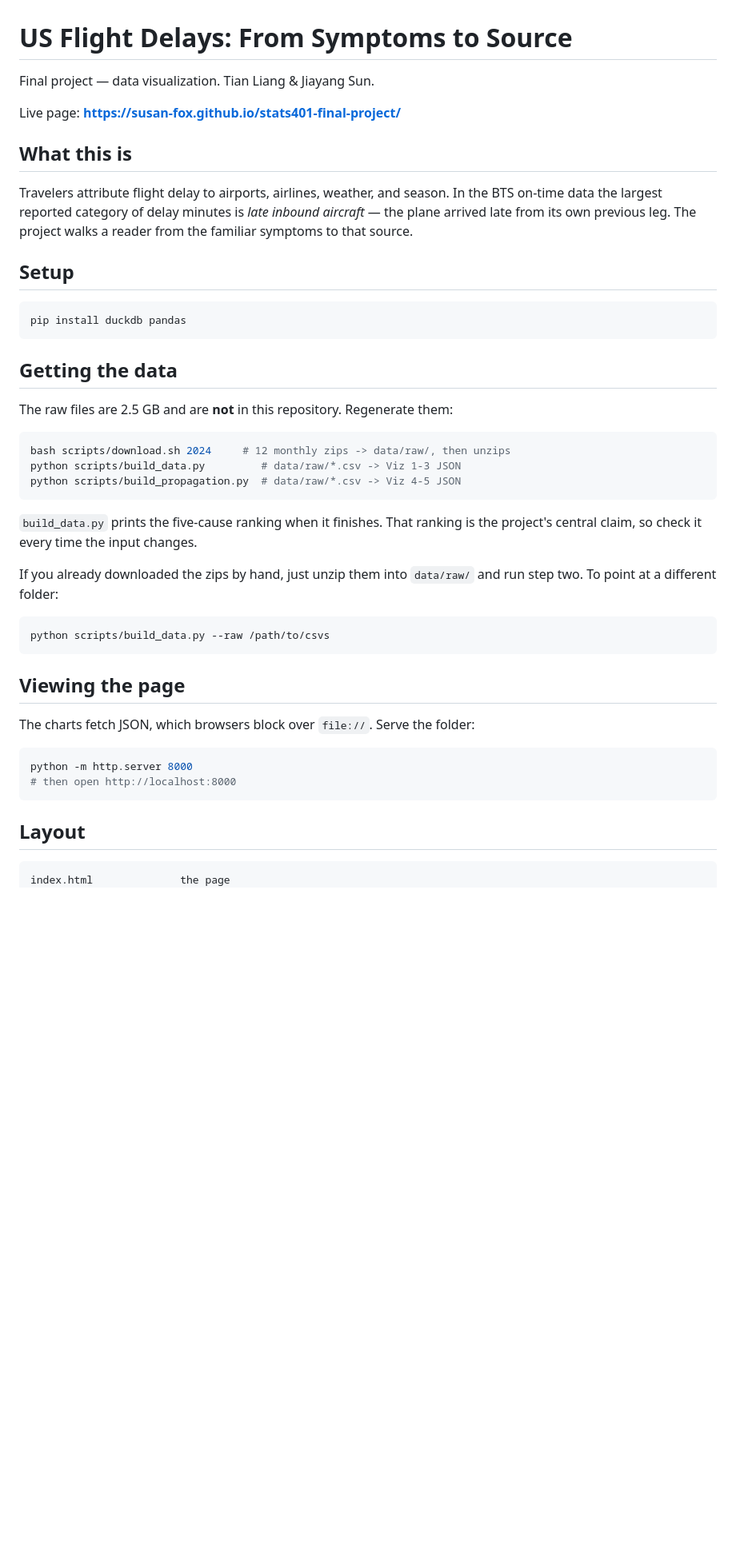
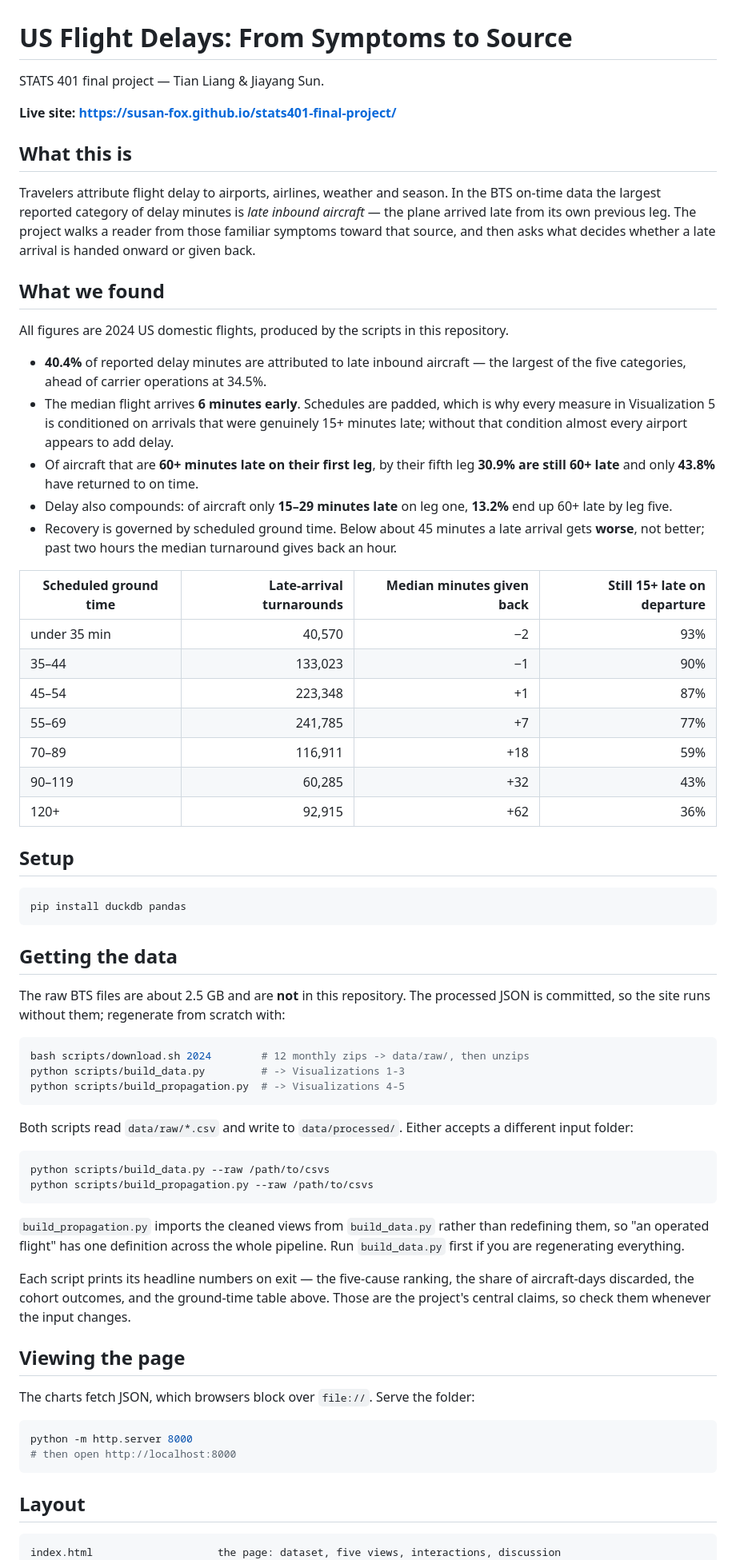
Before and after one commit to Susan-fox/stats401-final-project, a Markdown page: README.md, the part around one of its changes. Shown at 80% size. GitHub-like rendering; blank space fills up the shorter version.

````diff
--- a/README.md
+++ b/README.md
@@ -1,15 +1,42 @@
 # US Flight Delays: From Symptoms to Source
 
-Final project — data visualization. Tian Liang & Jiayang Sun.
+STATS 401 final project — Tian Liang & Jiayang Sun.
 
-Live page: **https://susan-fox.github.io/stats401-final-project/**
+**Live site: https://susan-fox.github.io/stats401-final-project/**
 
 ## What this is
 
-Travelers attribute flight delay to airports, airlines, weather, and season. In the BTS
+Travelers attribute flight delay to airports, airlines, weather and season. In the BTS
 on-time data the largest reported category of delay minutes is *late inbound aircraft* —
-the plane arrived late from its own previous leg. The project walks a reader from the
-familiar symptoms to that source.
+the plane arrived late from its own previous leg. The project walks a reader from those
+familiar symptoms toward that source, and then asks what decides whether a late arrival
+is handed onward or given back.
+
+## What we found
+
+All figures are 2024 US domestic flights, produced by the scripts in this repository.
+
+- **40.4%** of reported delay minutes are attributed to late inbound aircraft — the
+  largest of the five categories, ahead of carrier operations at 34.5%.
+- The median flight arrives **6 minutes early**. Schedules are padded, which is why
+  every measure in Visualization 5 is conditioned on arrivals that were genuinely
+  15+ minutes late; without that condition almost every airport appears to add delay.
+- Of aircraft that are **60+ minutes late on their first leg**, by their fifth leg
+  **30.9% are still 60+ late** and only **43.8%** have returned to on time.
+- Delay also compounds: of aircraft only **15–29 minutes late** on leg one,
+  **13.2%** end up 60+ late by leg five.
+- Recovery is governed by scheduled ground time. Below about 45 minutes a late arrival
+  gets **worse**, not better; past two hours the median turnaround gives back an hour.
+
+| Scheduled ground time | Late-arrival turnarounds | Median minutes given back | Still 15+ late on departure |
+|---|---:|---:|---:|
+| under 35 min | 40,570 | −2 | 93% |
+| 35–44 | 133,023 | −1 | 90% |
+| 45–54 | 223,348 | +1 | 87% |
+| 55–69 | 241,785 | +7 | 77% |
+| 70–89 | 116,911 | +18 | 59% |
+| 90–119 | 60,285 | +32 | 43% |
+| 120+ | 92,915 | +62 | 36% |
 
 ## Setup
 
@@ -19,23 +46,30 @@ pip install duckdb pandas
 
 ## Getting the data
 
-The raw files are 2.5 GB and are **not** in this repository. Regenerate them:
+The raw BTS files are about 2.5 GB and are **not** in this repository. The processed
+JSON is committed, so the site runs without them; regenerate from scratch with:
 
 ```bash
-bash scripts/download.sh 2024     # 12 monthly zips -> data/raw/, then unzips
-python scripts/build_data.py         # data/raw/*.csv -> Viz 1-3 JSON
-python scripts/build_propagation.py  # data/raw/*.csv -> Viz 4-5 JSON
+bash scripts/download.sh 2024        # 12 monthly zips -> data/raw/, then unzips
+python scripts/build_data.py         # -> Visualizations 1-3
+python scripts/build_propagation.py  # -> Visualizations 4-5
 ```
 
-`build_data.py` prints the five-cause ranking when it finishes. That ranking is the
-project's central claim, so check it every time the input changes.
-
-If you already downloaded the zips by hand, just unzip them into `data/raw/` and run
-step two. To point at a different folder:
+Both scripts read `data/raw/*.csv` and write to `data/processed/`. Either accepts a
+different input folder:
 
 ```bash
 python scripts/build_data.py --raw /path/to/csvs
+python scripts/build_propagation.py --raw /path/to/csvs
 ```
+
+`build_propagation.py` imports the cleaned views from `build_data.py` rather than
+redefining them, so "an operated flight" has one definition across the whole pipeline.
+Run `build_data.py` first if you are regenerating everything.
+
+Each script prints its headline numbers on exit — the five-cause ranking, the share of
+aircraft-days discarded, the cohort outcomes, and the ground-time table above. Those are
+the project's central claims, so check them whenever the input changes.
 
 ## Viewing the page
 
@@ -49,5 +83,5 @@ python -m http.server 8000
 ## Layout
 
 ```
-index.html              the page
+index.html                    the page: dataset, five views, interactions, discussion
 css/style.css
````
Also changed, not shown: other parts of README.md (+63 -23 lines).
